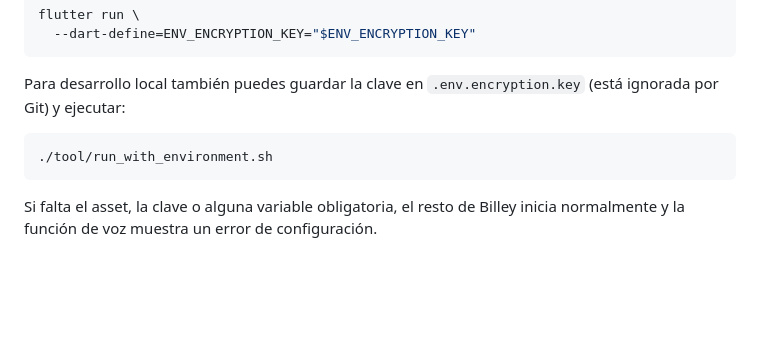
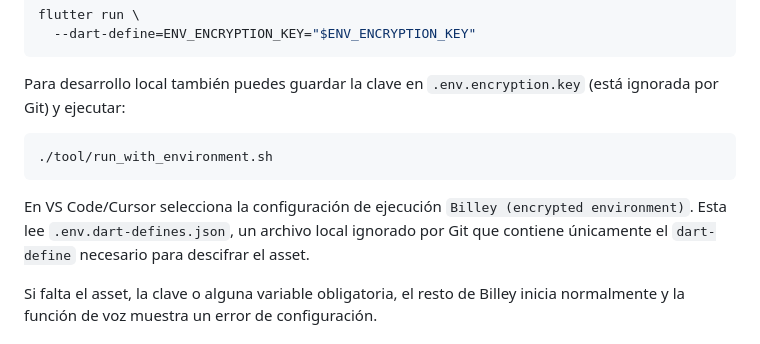
Before and after one commit to Alsahim0420/Billey, a Markdown page: docs/ELEVENLABS.md, the part around the change. Rendered like a GitHub page; blank space fills up the shorter version.

Commit message:
chore(dev): configure encrypted IDE launch

````diff
--- a/docs/ELEVENLABS.md
+++ b/docs/ELEVENLABS.md
@@ -55,6 +55,11 @@ Para desarrollo local también puedes guardar la clave en
 ./tool/run_with_environment.sh
 ```
 
+En VS Code/Cursor selecciona la configuración de ejecución
+`Billey (encrypted environment)`. Esta lee
+`.env.dart-defines.json`, un archivo local ignorado por Git que contiene
+únicamente el `dart-define` necesario para descifrar el asset.
+
 Si falta el asset, la clave o alguna variable obligatoria, el resto de Billey
 inicia normalmente y la función de voz muestra un error de configuración.
 
````
